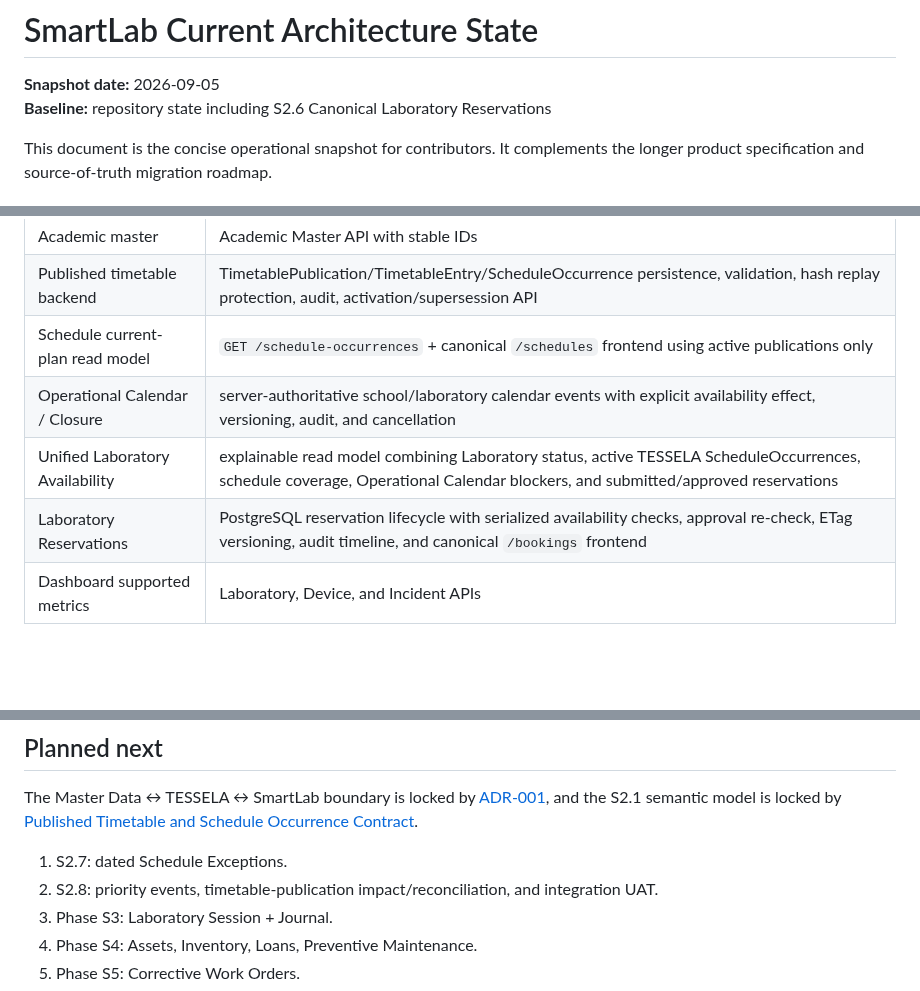
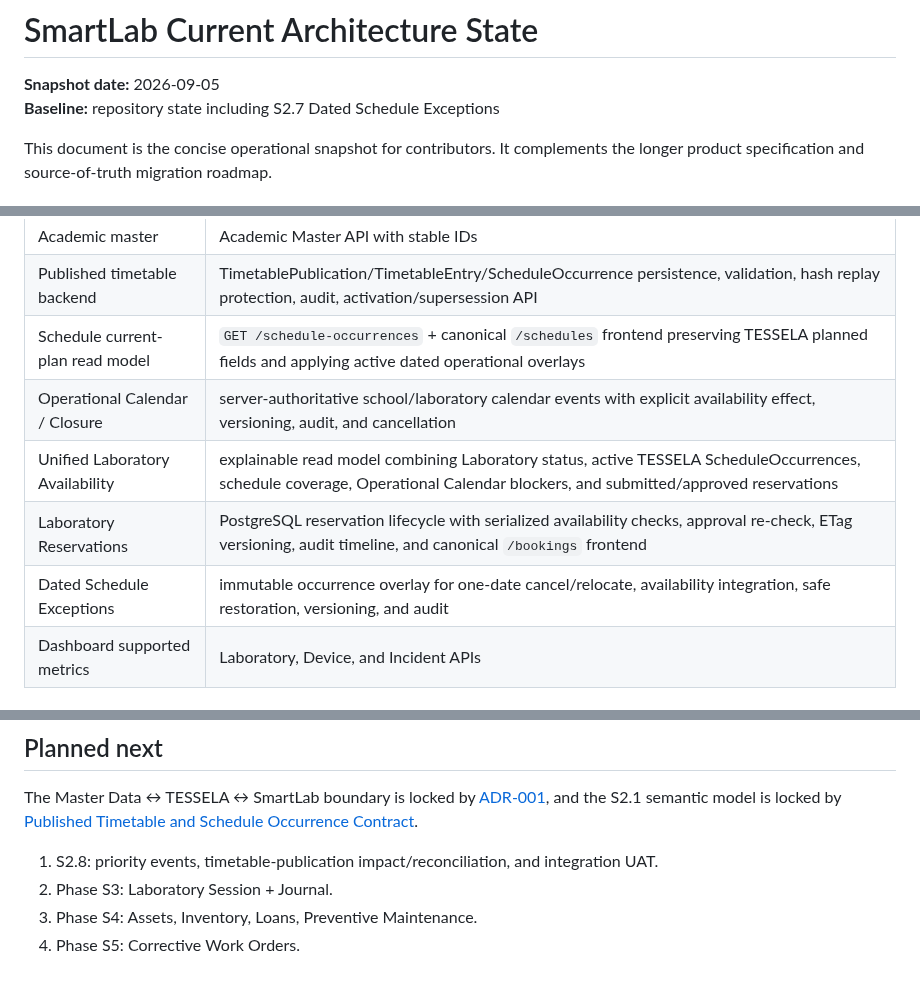
Before and after one commit to yogawillyutomo/SMARTLAB, a Markdown page: docs/architecture/CURRENT_STATE.md, 3 parts joined by grey strips. GitHub-like rendering; blank space fills up the shorter version.

Commit message:
docs(schedule-exception): mark S2.7 canonical

```diff
--- a/docs/architecture/CURRENT_STATE.md
+++ b/docs/architecture/CURRENT_STATE.md
@@ -1,7 +1,7 @@
 # SmartLab Current Architecture State
 
 **Snapshot date:** 2026-09-05
-**Baseline:** repository state including S2.6 Canonical Laboratory Reservations
+**Baseline:** repository state including S2.7 Dated Schedule Exceptions
 
 This document is the concise operational snapshot for contributors. It complements the longer product specification and source-of-truth migration roadmap.
 
@@ -21,10 +21,11 @@ These areas are backed by Laravel/PostgreSQL or the server authorization/session
 | Role/permission catalog | Server catalog; UI currently read-only for catalog editing |
 | Academic master | Academic Master API with stable IDs |
 | Published timetable backend | TimetablePublication/TimetableEntry/ScheduleOccurrence persistence, validation, hash replay protection, audit, activation/supersession API |
-| Schedule current-plan read model | `GET /schedule-occurrences` + canonical `/schedules` frontend using active publications only |
+| Schedule current-plan read model | `GET /schedule-occurrences` + canonical `/schedules` frontend preserving TESSELA planned fields and applying active dated operational overlays |
 | Operational Calendar / Closure | server-authoritative school/laboratory calendar events with explicit availability effect, versioning, audit, and cancellation |
 | Unified Laboratory Availability | explainable read model combining Laboratory status, active TESSELA ScheduleOccurrences, schedule coverage, Operational Calendar blockers, and submitted/approved reservations |
 | Laboratory Reservations | PostgreSQL reservation lifecycle with serialized availability checks, approval re-check, ETag versioning, audit timeline, and canonical `/bookings` frontend |
+| Dated Schedule Exceptions | immutable occurrence overlay for one-date cancel/relocate, availability integration, safe restoration, versioning, and audit |
 | Dashboard supported metrics | Laboratory, Device, and Incident APIs |
 
 ## Transitional
@@ -51,8 +52,7 @@ These routes/domains still rely wholly or materially on browser-local repositori
 
 The Master Data ↔ TESSELA ↔ SmartLab boundary is locked by [ADR-001](./ADR-001-master-data-tessela-smartlab-scheduling-boundary.md), and the S2.1 semantic model is locked by [Published Timetable and Schedule Occurrence Contract](./published-timetable-contract.md).
 
-1. S2.7: dated Schedule Exceptions.
-2. S2.8: priority events, timetable-publication impact/reconciliation, and integration UAT.
+1. S2.8: priority events, timetable-publication impact/reconciliation, and integration UAT.
 3. Phase S3: Laboratory Session + Journal.
 4. Phase S4: Assets, Inventory, Loans, Preventive Maintenance.
 5. Phase S5: Corrective Work Orders.
```
Also changed, not shown: other parts of docs/architecture/CURRENT_STATE.md (+1 -0 lines).
